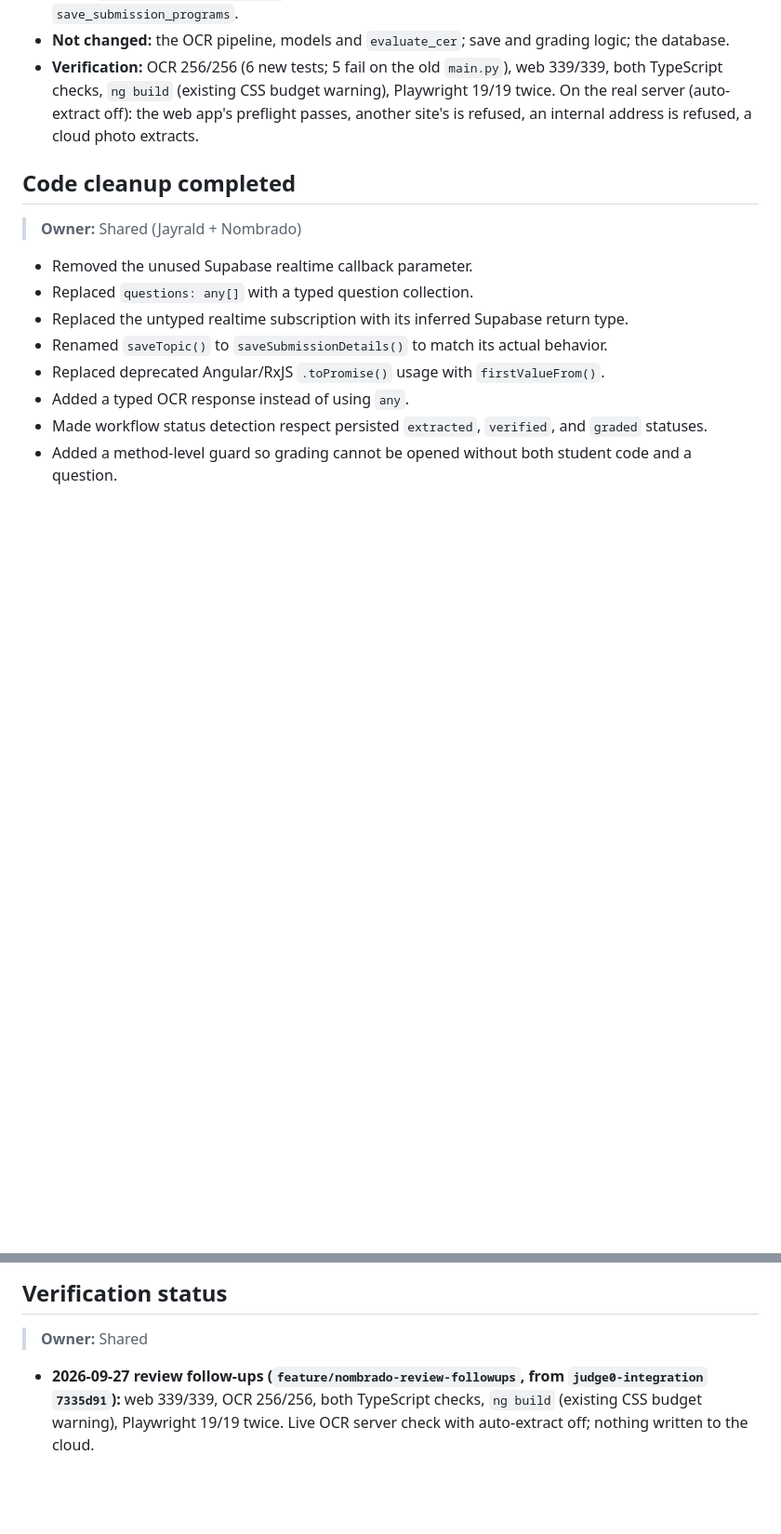
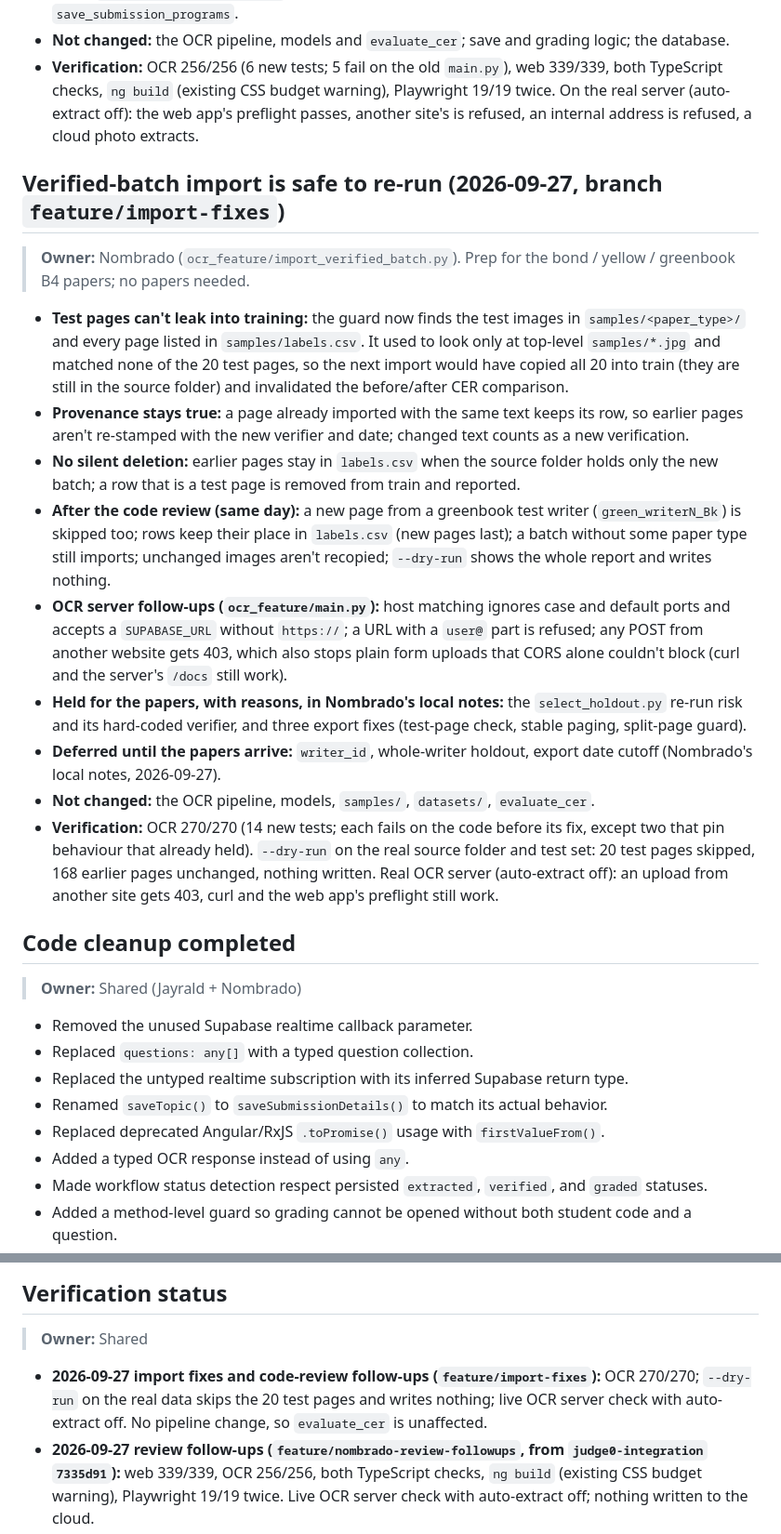
Before and after one commit to Francismarcnikko123/mAIstra, a Markdown page: docs/PROJECT_OVERVIEW_AND_CHANGES.md, 2 parts joined by grey strips. Shown at 93% size. GitHub-like rendering; blank space fills up the shorter version.

Commit message:
docs: record the import fixes and my untracked notes
- TEAM_SYNC.md (my section): status for the import fixes and the OCR
  server follow-ups; a Changed entry telling everyone my personal notes
  left git and will disappear from their copies on pull, and what is
  still shared.
- PROJECT_OVERVIEW_AND_CHANGES.md: change entry for the import and the
  OCR server follow-ups, what waits for the new papers, and the
  verification line (OCR 270/270).
- My local notes (NEXT_STEPS.md, the OCR guide, DEFENSE_PREP.md, ...) were
  updated too but are no longer tracked, so they are not in this commit.

```diff
--- a/docs/PROJECT_OVERVIEW_AND_CHANGES.md
+++ b/docs/PROJECT_OVERVIEW_AND_CHANGES.md
@@ -613,6 +613,20 @@ The review questions are tracked in [the adviser-review task](plans/2026-09-09-a
 - **Not changed:** the OCR pipeline, models and `evaluate_cer`; save and grading logic; the database.
 - **Verification:** OCR 256/256 (6 new tests; 5 fail on the old `main.py`), web 339/339, both TypeScript checks, `ng build` (existing CSS budget warning), Playwright 19/19 twice. On the real server (auto-extract off): the web app's preflight passes, another site's is refused, an internal address is refused, a cloud photo extracts.
 
+## Verified-batch import is safe to re-run (2026-09-27, branch `feature/import-fixes`)
+
+> **Owner:** Nombrado (`ocr_feature/import_verified_batch.py`). Prep for the bond / yellow / greenbook B4 papers; no papers needed.
+
+- **Test pages can't leak into training:** the guard now finds the test images in `samples/<paper_type>/` and every page listed in `samples/labels.csv`. It used to look only at top-level `samples/*.jpg` and matched none of the 20 test pages, so the next import would have copied all 20 into train (they are still in the source folder) and invalidated the before/after CER comparison.
+- **Provenance stays true:** a page already imported with the same text keeps its row, so earlier pages aren't re-stamped with the new verifier and date; changed text counts as a new verification.
+- **No silent deletion:** earlier pages stay in `labels.csv` when the source folder holds only the new batch; a row that is a test page is removed from train and reported.
+- **After the code review (same day):** a new page from a greenbook test writer (`green_writerN_Bk`) is skipped too; rows keep their place in `labels.csv` (new pages last); a batch without some paper type still imports; unchanged images aren't recopied; `--dry-run` shows the whole report and writes nothing.
+- **OCR server follow-ups (`ocr_feature/main.py`):** host matching ignores case and default ports and accepts a `SUPABASE_URL` without `https://`; a URL with a `user@` part is refused; any POST from another website gets 403, which also stops plain form uploads that CORS alone couldn't block (curl and the server's `/docs` still work).
+- **Held for the papers, with reasons, in Nombrado's local notes:** the `select_holdout.py` re-run risk and its hard-coded verifier, and three export fixes (test-page check, stable paging, split-page guard).
+- **Deferred until the papers arrive:** `writer_id`, whole-writer holdout, export date cutoff (Nombrado's local notes, 2026-09-27).
+- **Not changed:** the OCR pipeline, models, `samples/`, `datasets/`, `evaluate_cer`.
+- **Verification:** OCR 270/270 (14 new tests; each fails on the code before its fix, except two that pin behaviour that already held). `--dry-run` on the real source folder and test set: 20 test pages skipped, 168 earlier pages unchanged, nothing written. Real OCR server (auto-extract off): an upload from another site gets 403, curl and the web app's preflight still work.
+
 ## Code cleanup completed
 
 > **Owner:** Shared (Jayrald + Nombrado)
@@ -799,6 +813,7 @@ handwriting.
 
 > **Owner:** Shared
 
+- **2026-09-27 import fixes and code-review follow-ups (`feature/import-fixes`):** OCR 270/270; `--dry-run` on the real data skips the 20 test pages and writes nothing; live OCR server check with auto-extract off. No pipeline change, so `evaluate_cer` is unaffected.
 - **2026-09-27 review follow-ups (`feature/nombrado-review-followups`, from `judge0-integration` `7335d91`):** web 339/339, OCR 256/256, both TypeScript checks, `ng build` (existing CSS budget warning), Playwright 19/19 twice. Live OCR server check with auto-extract off; nothing written to the cloud.
 - **2026-09-27 `judge0-integration` checkpoint (after the Save-label follow-ups and the OCR export):** web 309/309, OCR 250/250, `evaluate_cer` unchanged (clean_ws CER 0.099, WER 0.328, token accuracy 0.716), Playwright e2e 9/9 on the local machine (fake backend), `ng build` passes with the existing `submissions-list.list.css` budget warning. Only `judge0-integration` should be run against the cloud; older branches are kept for diffs.
 - **2026-09-26 program-tabs Save checkpoint:** web 121/121; Angular application and spec TypeScript checks and `ng build` pass with the existing CSS budget warning. No OCR code changed, so the OCR suite was not re-run (last run 231/231 on 2026-09-24).
```
Also changed, not shown: docs/TEAM_SYNC.md (+5 -0 lines).
